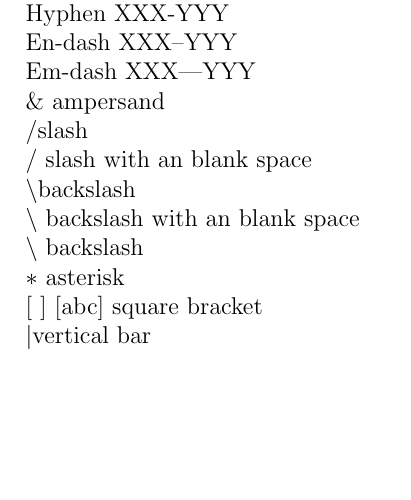
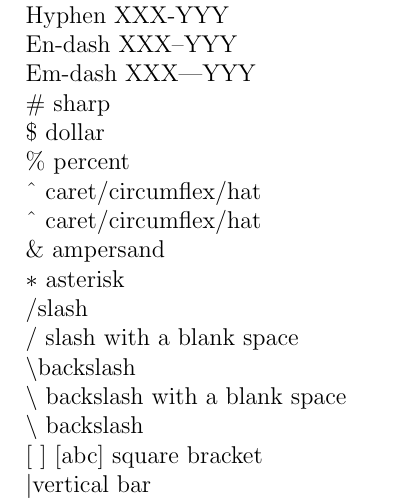
Before and after one commit to thanhit95/latex-examples, a LaTeX document (04-characters.tex): part of the page, cut so that both start at the same text, the shorter picture padded with empty space. Compiled offline with pdfLaTeX.

Commit message:
characters: add some characters

```diff
--- a/04-characters.tex
+++ b/04-characters.tex
@@ -13,19 +13,29 @@ En-dash XXX--YYY
 
 Em-dash XXX---YYY
 
+\# sharp
+
+\$ dollar
+
+\% percent
+
+\textasciicircum{} caret/circumflex/hat
+
+\string^ caret/circumflex/hat
+
 \& ampersand
+
+$\ast$ asterisk
 
 \slash slash
 
-\slash{} slash with an blank space
+\slash{} slash with a blank space
 
 \textbackslash backslash
 
-\textbackslash{} backslash with an blank space
+\textbackslash{} backslash with a blank space
 
 $\backslash$ backslash
-
-$\ast$ asterisk
 
 {[} {]} {[abc]} square bracket
 
```
Also changed, not shown: 04-characters.tex (2 more changed lines).
